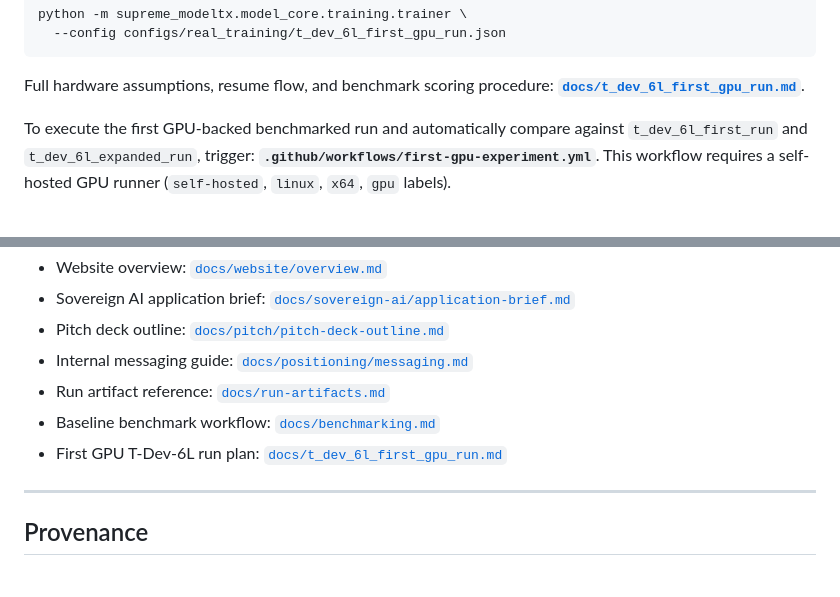
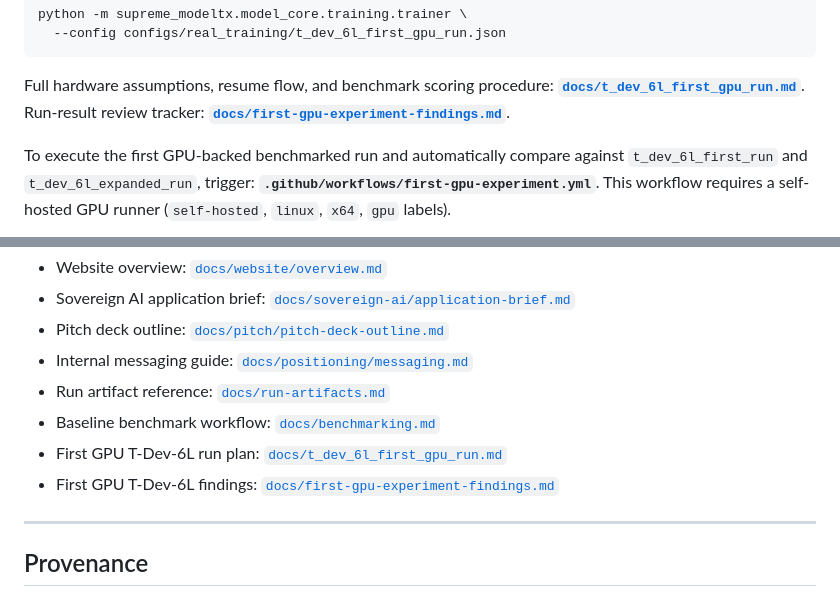
Before and after one commit to orkinosai25-org/supreme-modeltx, a Markdown page: README.md, 2 parts joined by grey strips. GitHub-like rendering.

Commit message:
docs: add first GPU experiment findings tracker

```diff
--- a/README.md
+++ b/README.md
@@ -220,6 +220,8 @@ python -m supreme_modeltx.model_core.training.trainer \
 
 Full hardware assumptions, resume flow, and benchmark scoring procedure:
 **[`docs/t_dev_6l_first_gpu_run.md`](docs/t_dev_6l_first_gpu_run.md)**.
+Run-result review tracker:
+**[`docs/first-gpu-experiment-findings.md`](docs/first-gpu-experiment-findings.md)**.
 
 To execute the first GPU-backed benchmarked run and automatically compare against
 `t_dev_6l_first_run` and `t_dev_6l_expanded_run`, trigger:
@@ -316,6 +318,7 @@ This platform is designed with sovereignty as a first principle — not just bra
 - Run artifact reference: [`docs/run-artifacts.md`](docs/run-artifacts.md)
 - Baseline benchmark workflow: [`docs/benchmarking.md`](docs/benchmarking.md)
 - First GPU T-Dev-6L run plan: [`docs/t_dev_6l_first_gpu_run.md`](docs/t_dev_6l_first_gpu_run.md)
+- First GPU T-Dev-6L findings: [`docs/first-gpu-experiment-findings.md`](docs/first-gpu-experiment-findings.md)
 
 ---
 
```
Also changed, not shown: docs/first-gpu-experiment-findings.md (added, +84 -0 lines), docs/t_dev_6l_first_gpu_run.md (+3 -0 lines).
